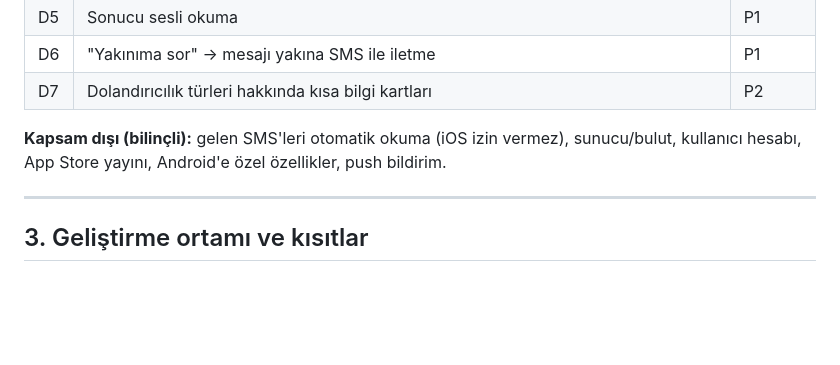
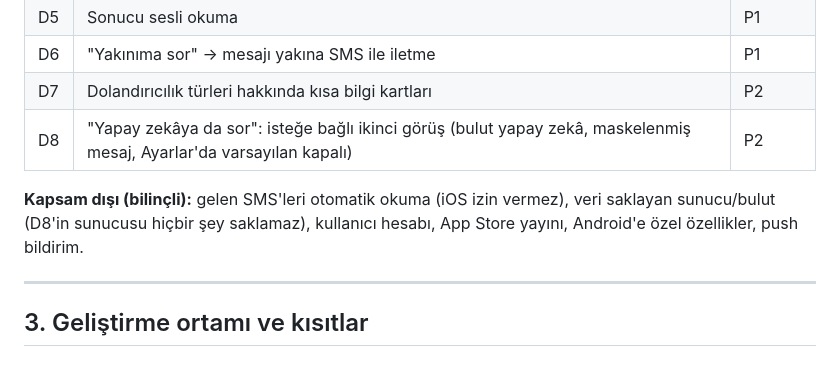
Before and after one commit to omer-damar/e-Torun, a Markdown page: docs/PROJE_PLANI.md, the part around one of its changes. Rendered like a GitHub page; blank space fills up the shorter version.

```diff
--- a/docs/PROJE_PLANI.md
+++ b/docs/PROJE_PLANI.md
@@ -67,8 +67,9 @@
 | D5 | Sonucu sesli okuma | P1 |
 | D6 | "Yakınıma sor" → mesajı yakına SMS ile iletme | P1 |
 | D7 | Dolandırıcılık türleri hakkında kısa bilgi kartları | P2 |
+| D8 | "Yapay zekâya da sor": isteğe bağlı ikinci görüş (bulut yapay zekâ, maskelenmiş mesaj, Ayarlar'da varsayılan kapalı) | P2 |
 
-**Kapsam dışı (bilinçli):** gelen SMS'leri otomatik okuma (iOS izin vermez), sunucu/bulut, kullanıcı hesabı, App Store yayını, Android'e özel özellikler, push bildirim.
+**Kapsam dışı (bilinçli):** gelen SMS'leri otomatik okuma (iOS izin vermez), veri saklayan sunucu/bulut (D8'in sunucusu hiçbir şey saklamaz), kullanıcı hesabı, App Store yayını, Android'e özel özellikler, push bildirim.
 
 ---
 
```
Also changed, not shown: other parts of docs/PROJE_PLANI.md (+27 -1 lines).
